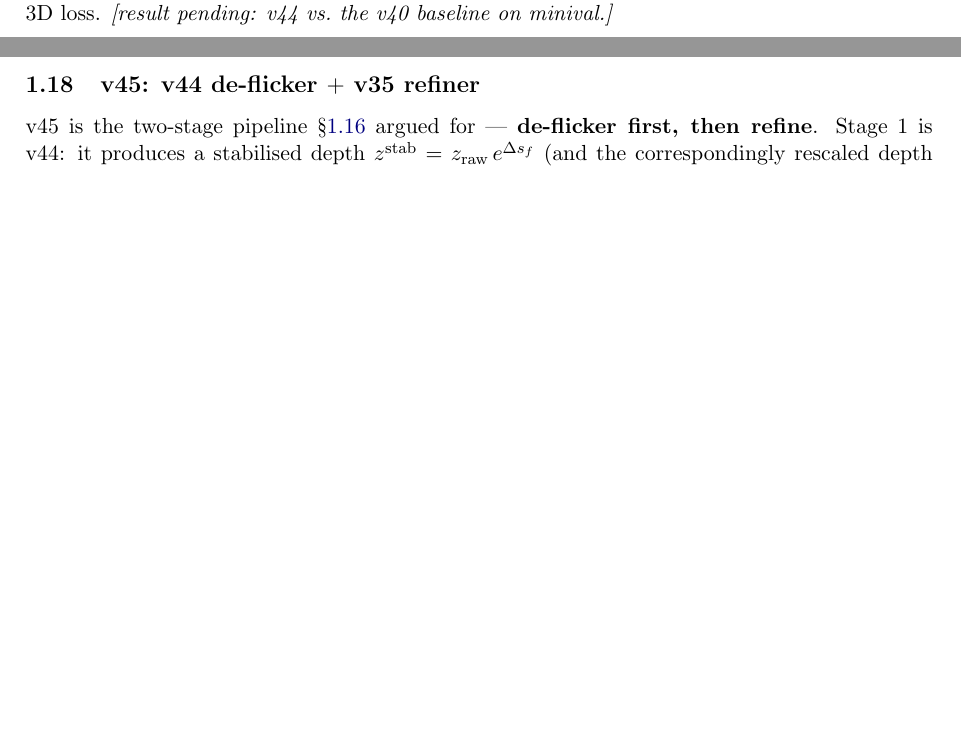
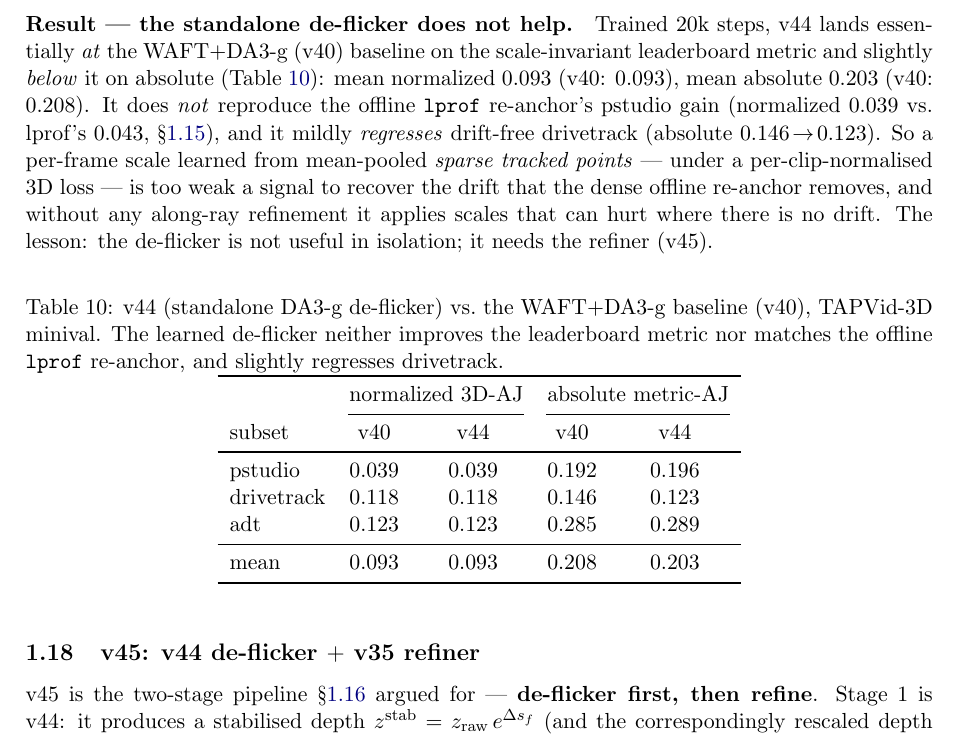
Before and after one commit to MasahiroOgawa/vmamba3-3Dpointtracker, a LaTeX paper (doc/vmamba3_3dpointtrack/vmamba3_3dpointtrack.tex): two parts of pages 16 and 17 of 29 before the commit and part of page 17 of 30 after it, the two joined at a grey line, cut at the place of the change, the shorter picture padded with empty space. Compiled offline with pdfLaTeX.

Commit message:
memo: v44 result (standalone de-flicker does not help); fix grad-norm for v45
v44 (WAFT+DA3-g+deflicker) lands at the v40 baseline on normalized (0.093) and
slightly below on absolute (0.203 vs 0.208), does not match the offline lprof
re-anchor, and mildly regresses drivetrack — a learned per-frame scale from
mean-pooled sparse tracked points (under a per-clip-normalized loss) is too weak.
Documented in sec:v44 (Result + tab:v44) and added as rows to the DA3-g tables.

Also fix _per_head_grad_norm to handle the composite Mamba3V45 (report the .v35
stage's parts + the .deflicker scale head) — it hardcoded model.embed and crashed
v45 training.

Co-Authored-By: Claude Opus 4.8 <noreply@anthropic.com>

```diff
--- a/doc/vmamba3_3dpointtrack/vmamba3_3dpointtrack.tex
+++ b/doc/vmamba3_3dpointtrack/vmamba3_3dpointtrack.tex
@@ -1075,7 +1075,38 @@ the model is a light time-axis sequence model over frame tokens ($\sim$0.3\,M pa
 patch). Loss is 3D-only (2D track frozen); trained from scratch, $20$k steps, DA3-g depth. v44 is the
 \emph{learned} counterpart of the \texttt{lprof} offline re-anchor (\S\ref{sec:da3lg}) --- both replace
 DA3-g's per-frame scale with a temporally consistent one, but v44 learns it end-to-end from the 3D loss.
-\emph{[result pending: v44 vs.\ the v40 baseline on minival.]}
+
+\paragraph{Result --- the standalone de-flicker does not help.}
+Trained $20$k steps, v44 lands essentially \emph{at} the WAFT$+$DA3-g (v40) baseline on the scale-invariant
+leaderboard metric and slightly \emph{below} it on absolute (Table~\ref{tab:v44}): mean normalized $0.093$
+(v40: $0.093$), mean absolute $0.203$ (v40: $0.208$). It does \emph{not} reproduce the offline
+\texttt{lprof} re-anchor's pstudio gain (normalized $0.039$ vs.\ lprof's $0.043$, \S\ref{sec:da3lg}), and it
+mildly \emph{regresses} drift-free drivetrack (absolute $0.146\!\to\!0.123$). So a per-frame scale learned
+from mean-pooled \emph{sparse tracked points} --- under a per-clip-normalised 3D loss --- is too weak a
+signal to recover the drift that the dense offline re-anchor removes, and without any along-ray refinement
+it applies scales that can hurt where there is no drift. The lesson: the de-flicker is not useful in
+isolation; it needs the refiner (v45).
+
+\begin{table}[h]
+\centering
+\caption{v44 (standalone DA3-g de-flicker) vs.\ the WAFT$+$DA3-g baseline (v40), TAPVid-3D minival. The
+learned de-flicker neither improves the leaderboard metric nor matches the offline \texttt{lprof} re-anchor,
+and slightly regresses drivetrack.}
+\label{tab:v44}
+\begin{tabular}{lcccc}
+\toprule
+ & \multicolumn{2}{c}{normalized 3D-AJ} & \multicolumn{2}{c}{absolute metric-AJ} \\
+\cmidrule(lr){2-3}\cmidrule(lr){4-5}
+subset & v40 & v44 & v40 & v44 \\
+\midrule
+pstudio    & 0.039 & 0.039 & 0.192 & 0.196 \\
+drivetrack & 0.118 & 0.118 & 0.146 & 0.123 \\
+adt        & 0.123 & 0.123 & 0.285 & 0.289 \\
+\midrule
+mean       & 0.093 & 0.093 & 0.208 & 0.203 \\
+\bottomrule
+\end{tabular}
+\end{table}
 
 \subsection{v45: v44 de-flicker $+$ v35 refiner}
 \label{sec:v45}
```
Also changed, not shown: doc/vmamba3_3dpointtrack/vmamba3_3dpointtrack.pdf, doc/vmamba3_3dpointtrack/vmamba3_3dpointtrack.tex (2 more changed lines), 1 other file.
